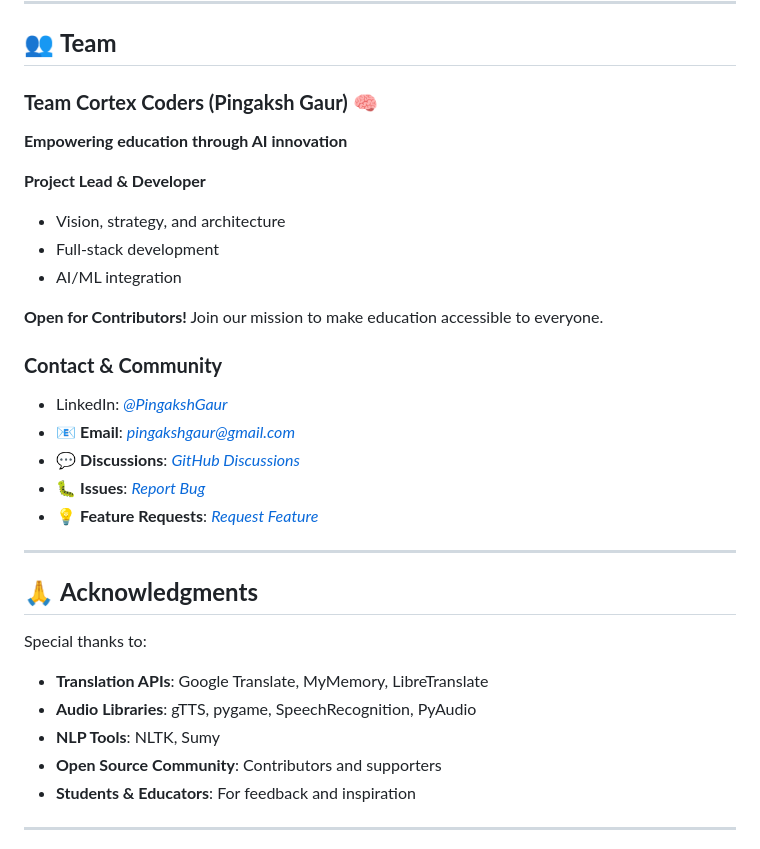
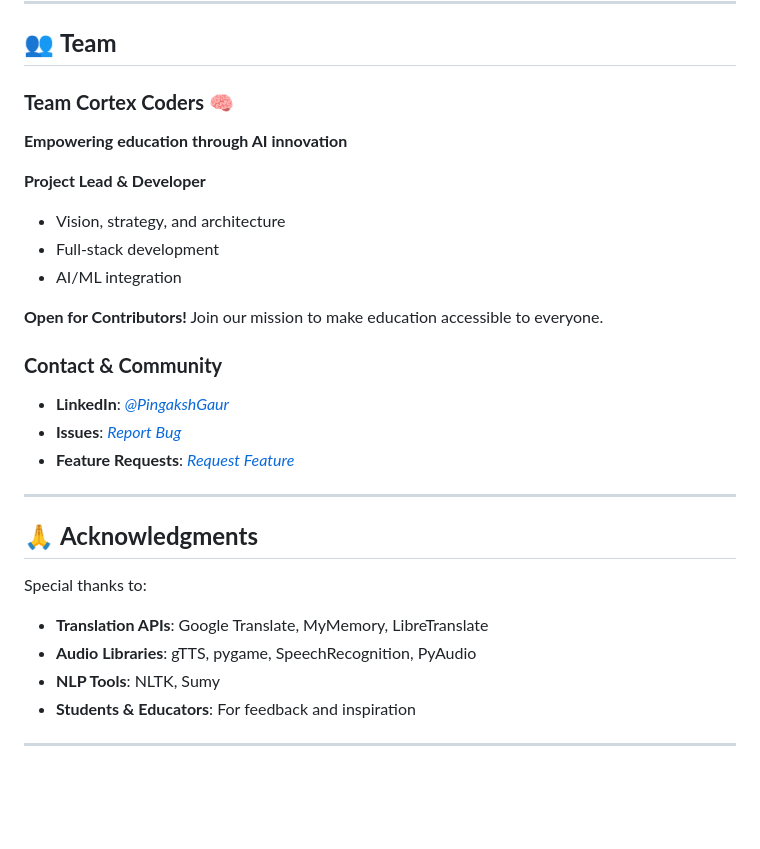
Before and after one commit to pingakshgaur/TatvaX-AI-PROTOTYPE, a Markdown page: README.md, the part around the change. Rendered like a GitHub page; blank space fills up the shorter version.

```diff
--- a/README.md
+++ b/README.md
@@ -828,7 +828,7 @@ See [LICENSE](LICENSE) file for full details.
 
 ## 👥 **Team**
 
-### **Team Cortex Coders (Pingaksh Gaur)** 🧠
+### **Team Cortex Coders 🧠**
 
 **Empowering education through AI innovation**
 
@@ -841,11 +841,9 @@ See [LICENSE](LICENSE) file for full details.
 Join our mission to make education accessible to everyone.
 
 ### **Contact & Community**
-- LinkedIn: _[@PingakshGaur](https://linkedin.com/in/pingakshgaur)_
-- 📧 **Email**: _[pingakshgaur@gmail.com](pingakshgaur@gmail.com)_
-- 💬 **Discussions**: _[GitHub Discussions](https://github.com/your-username/TatvaX-Prototype/discussions)_
-- 🐛 **Issues**: _[Report Bug](https://github.com/your-username/TatvaX-Prototype/issues/new)_
-- 💡 **Feature Requests**: _[Request Feature](https://github.com/your-username/tatvax-ai-prototype/issues/new?labels=enhancement)_
+- **LinkedIn**: _[@PingakshGaur](https://linkedin.com/in/pingakshgaur)_
+- **Issues**: _[Report Bug](https://github.com/your-username/TatvaX-Prototype/issues/new)_
+- **Feature Requests**: _[Request Feature](https://github.com/your-username/tatvax-ai-prototype/issues/new?labels=enhancement)_
 
 ---
 
@@ -856,7 +854,6 @@ Special thanks to:
 - **Translation APIs**: Google Translate, MyMemory, LibreTranslate
 - **Audio Libraries**: gTTS, pygame, SpeechRecognition, PyAudio
 - **NLP Tools**: NLTK, Sumy
-- **Open Source Community**: Contributors and supporters
 - **Students & Educators**: For feedback and inspiration
 
 ---
```
